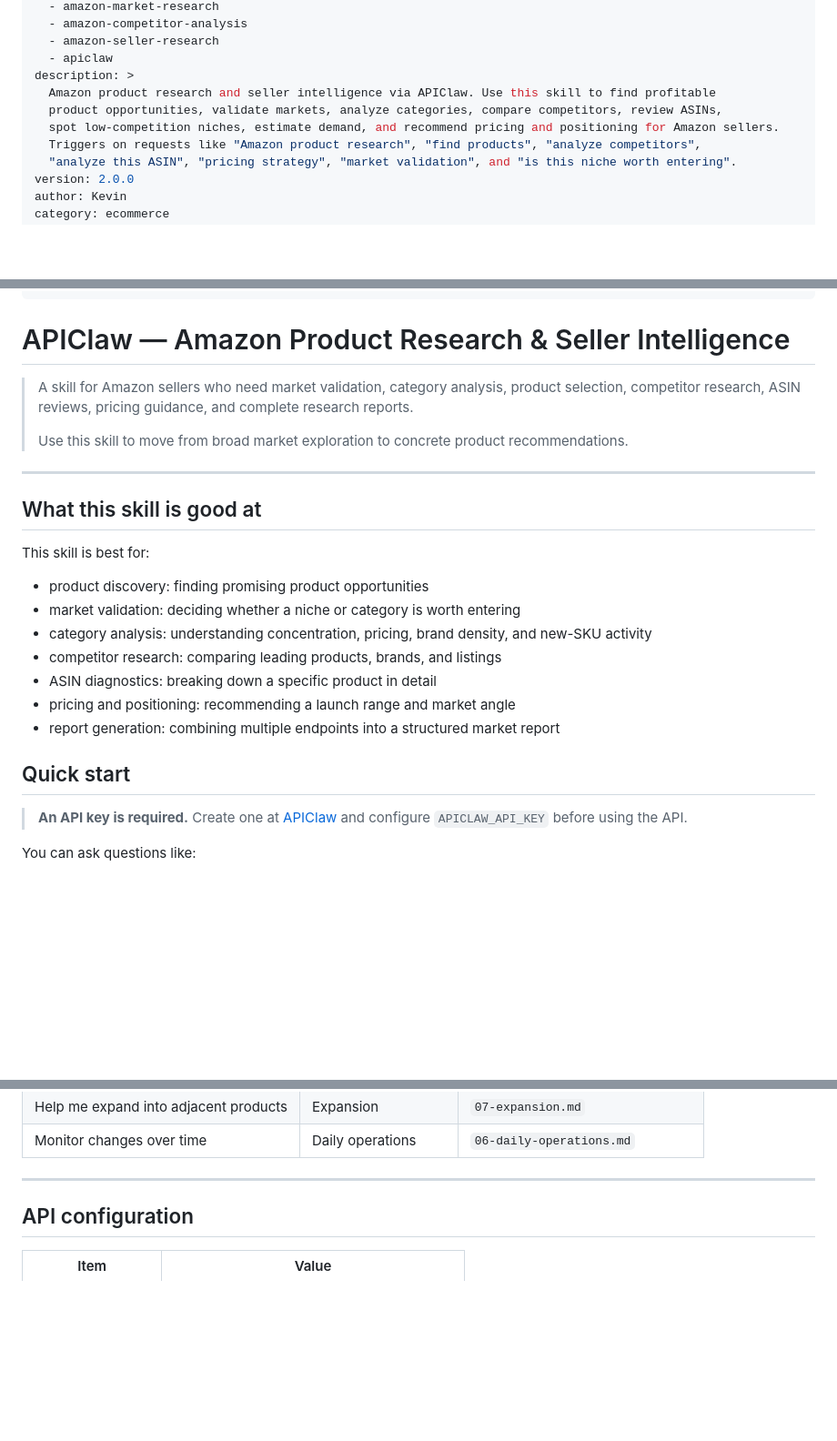
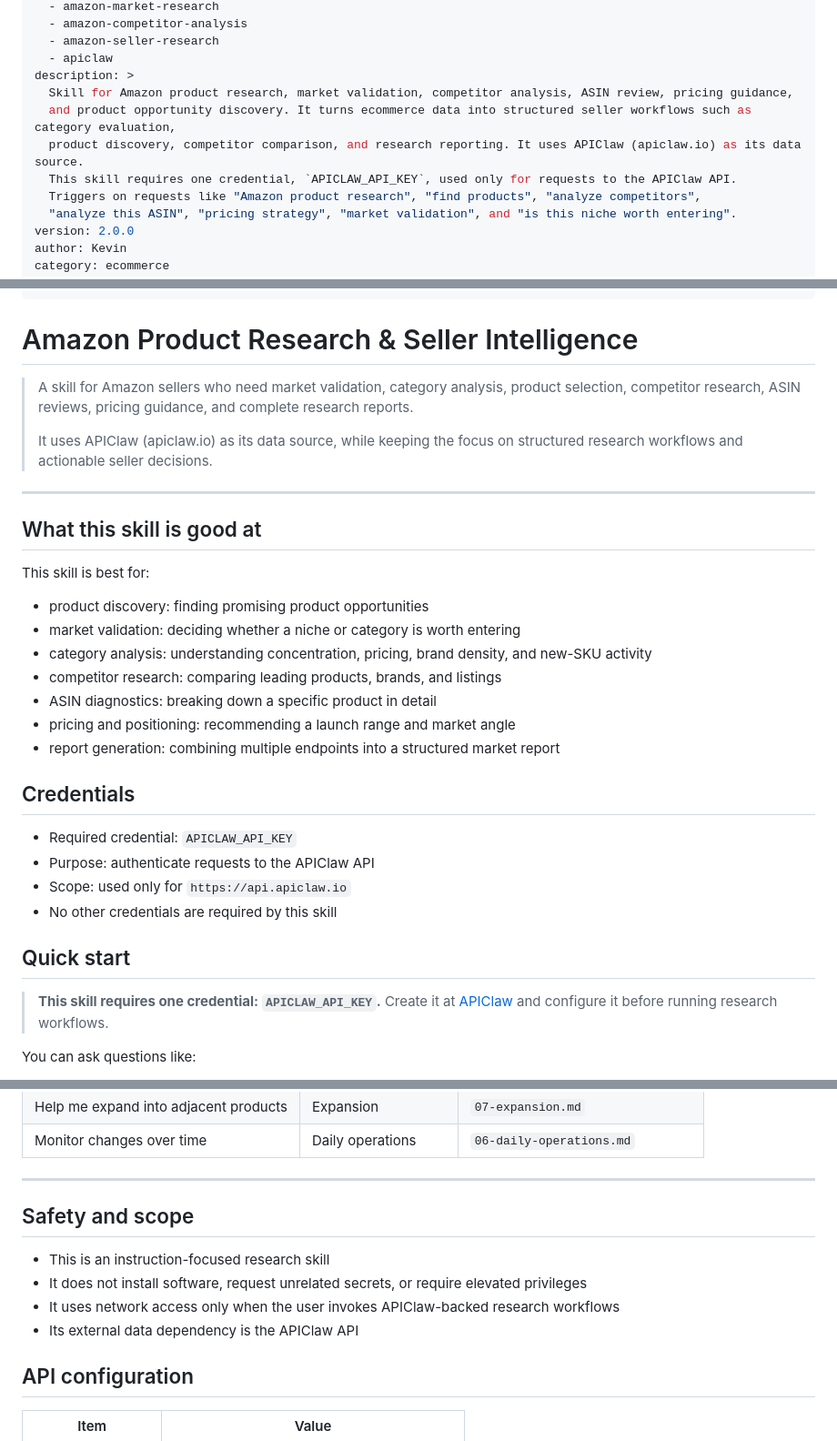
Before and after one commit to KevinZhangQi/amazon-product-research-skill, a Markdown page: SKILL.md, 3 parts joined by grey strips. Shown at 91% size. GitHub-like rendering; blank space fills up the shorter version.

Commit message:
Sync latest skill updates from workspace

```diff
--- a/SKILL.md
+++ b/SKILL.md
@@ -8,9 +8,10 @@ alias:
   - amazon-seller-research
   - apiclaw
 description: >
-  Amazon product research and seller intelligence via APIClaw. Use this skill to find profitable
-  product opportunities, validate markets, analyze categories, compare competitors, review ASINs,
-  spot low-competition niches, estimate demand, and recommend pricing and positioning for Amazon sellers.
+  Skill for Amazon product research, market validation, competitor analysis, ASIN review, pricing guidance,
+  and product opportunity discovery. It turns ecommerce data into structured seller workflows such as category evaluation,
+  product discovery, competitor comparison, and research reporting. It uses APIClaw (apiclaw.io) as its data source.
+  This skill requires one credential, `APICLAW_API_KEY`, used only for requests to the APIClaw API.
   Triggers on requests like "Amazon product research", "find products", "analyze competitors",
   "analyze this ASIN", "pricing strategy", "market validation", and "is this niche worth entering".
 version: 2.0.0
@@ -44,11 +45,11 @@ related_skills:
   - apify-ecommerce
 ---
 
-# APIClaw — Amazon Product Research & Seller Intelligence
+# Amazon Product Research & Seller Intelligence
 
 > A skill for Amazon sellers who need market validation, category analysis, product selection, competitor research, ASIN reviews, pricing guidance, and complete research reports.
 >
-> Use this skill to move from broad market exploration to concrete product recommendations.
+> It uses APIClaw (apiclaw.io) as its data source, while keeping the focus on structured research workflows and actionable seller decisions.
 
 ---
 
@@ -64,9 +65,16 @@ This skill is best for:
 - pricing and positioning: recommending a launch range and market angle
 - report generation: combining multiple endpoints into a structured market report
 
+## Credentials
+
+- Required credential: `APICLAW_API_KEY`
+- Purpose: authenticate requests to the APIClaw API
+- Scope: used only for `https://api.apiclaw.io`
+- No other credentials are required by this skill
+
 ## Quick start
 
-> **An API key is required.** Create one at [APIClaw](https://api.apiclaw.io) and configure `APICLAW_API_KEY` before using the API.
+> **This skill requires one credential: `APICLAW_API_KEY`.** Create it at [APIClaw](https://api.apiclaw.io) and configure it before running research workflows.
 
 You can ask questions like:
 
@@ -111,6 +119,13 @@ You can ask questions like:
 | Monitor changes over time | Daily operations | `06-daily-operations.md` |
 
 ---
+
+## Safety and scope
+
+- This is an instruction-focused research skill
+- It does not install software, request unrelated secrets, or require elevated privileges
+- It uses network access only when the user invokes APIClaw-backed research workflows
+- Its external data dependency is the APIClaw API
 
 ## API configuration
 
```
Also changed, not shown: README.md (deleted, +0 -15 lines).
